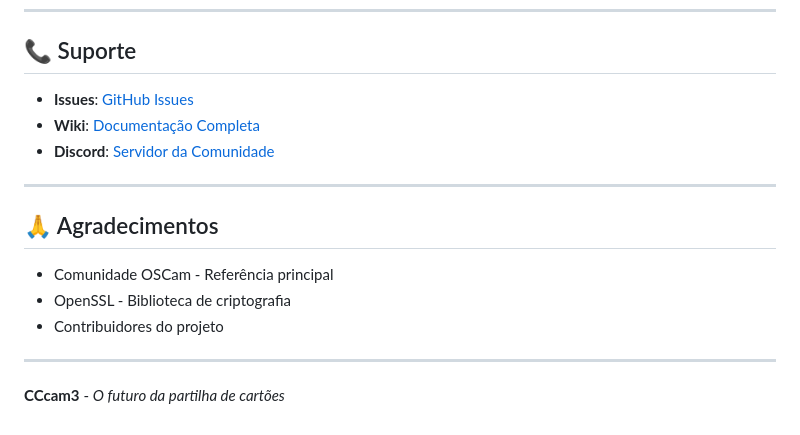
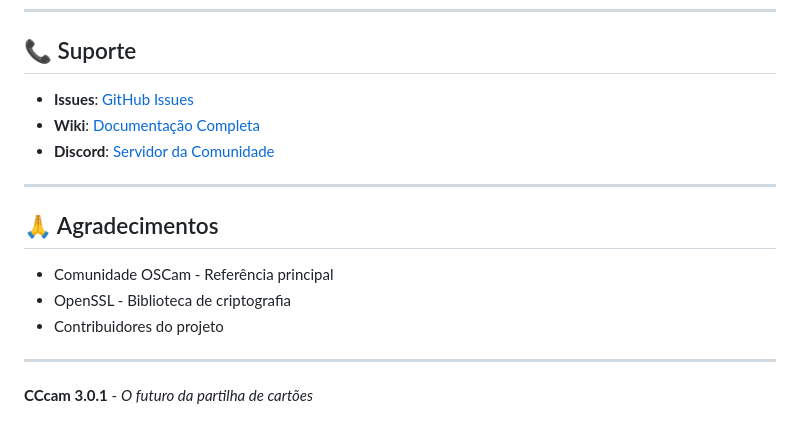
Before and after one commit to sharillas/CCcam-3.0.1-by-Sharillas, a Markdown page: README.md, the part around one of its changes. GitHub-like rendering.

Commit message:
Update support links and version in README

```diff
--- a/README.md
+++ b/README.md
@@ -236,4 +236,4 @@ Este software é fornecido **apenas para fins educacionais e de estudo**. O uso
 
 ---
 
-**CCcam3** - *O futuro da partilha de cartões*
+**CCcam 3.0.1** - *O futuro da partilha de cartões*
```
Also changed, not shown: other parts of README.md (+3 -3 lines).
